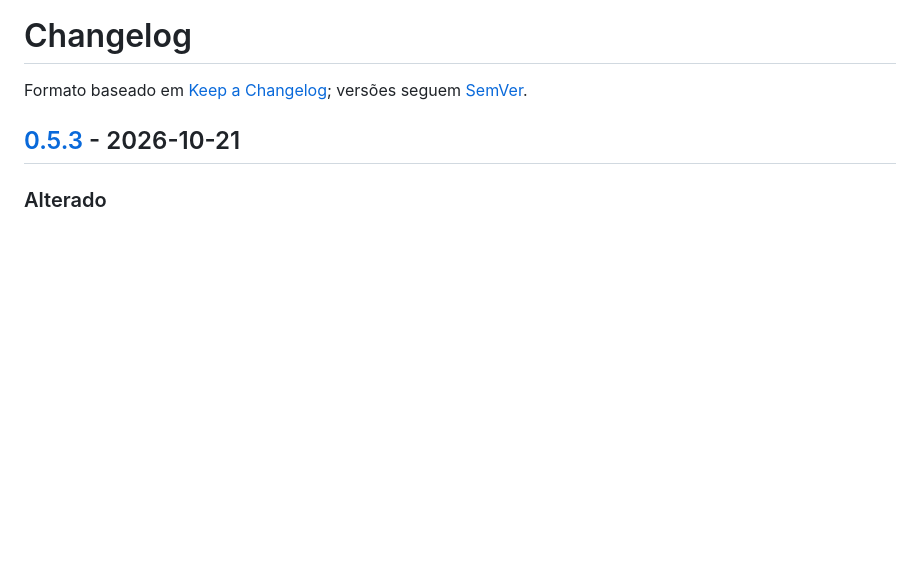
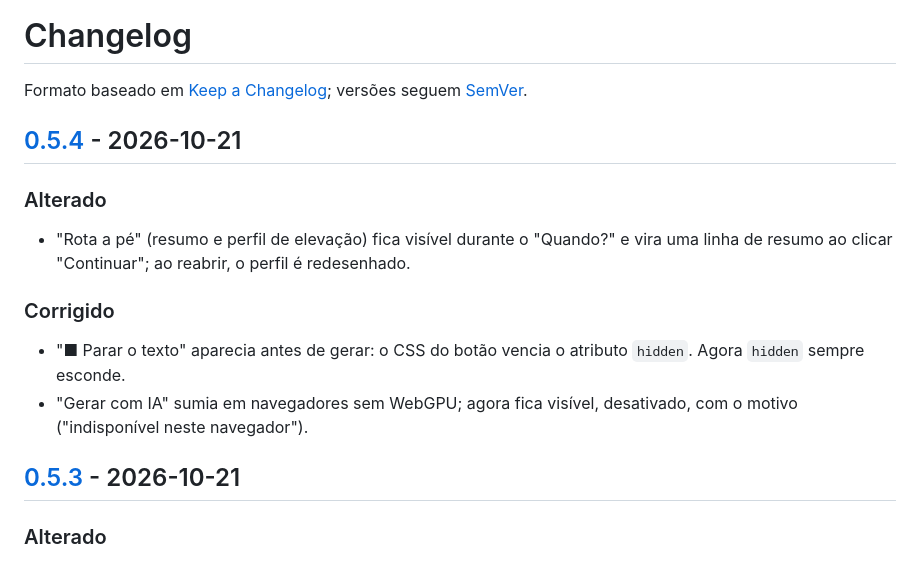
Before and after one commit to arthurmundim/isocronas-a-pe, a Markdown page: CHANGELOG.md, the part around one of its changes. Rendered like a GitHub page; blank space fills up the shorter version.

Commit message:
docs: changelog and notes for v0.5.4
Co-Authored-By: Claude Opus 5.5 <noreply@anthropic.com>

```diff
--- a/CHANGELOG.md
+++ b/CHANGELOG.md
@@ -1,6 +1,15 @@
 # Changelog
 
 Formato baseado em [Keep a Changelog](https://keepachangelog.com/pt-BR/1.1.0/); versões seguem [SemVer](https://semver.org/lang/pt-BR/).
+
+## [0.5.4] - 2026-10-21
+
+### Alterado
+- "Rota a pé" (resumo e perfil de elevação) fica visível durante o "Quando?" e vira uma linha de resumo ao clicar "Continuar"; ao reabrir, o perfil é redesenhado.
+
+### Corrigido
+- "■ Parar o texto" aparecia antes de gerar: o CSS do botão vencia o atributo `hidden`. Agora `hidden` sempre esconde.
+- "Gerar com IA" sumia em navegadores sem WebGPU; agora fica visível, desativado, com o motivo ("indisponível neste navegador").
 
 ## [0.5.3] - 2026-10-21
 
```
Also changed, not shown: other parts of CHANGELOG.md (+1 -0 lines), CLAUDE.md (+1 -1 lines).
